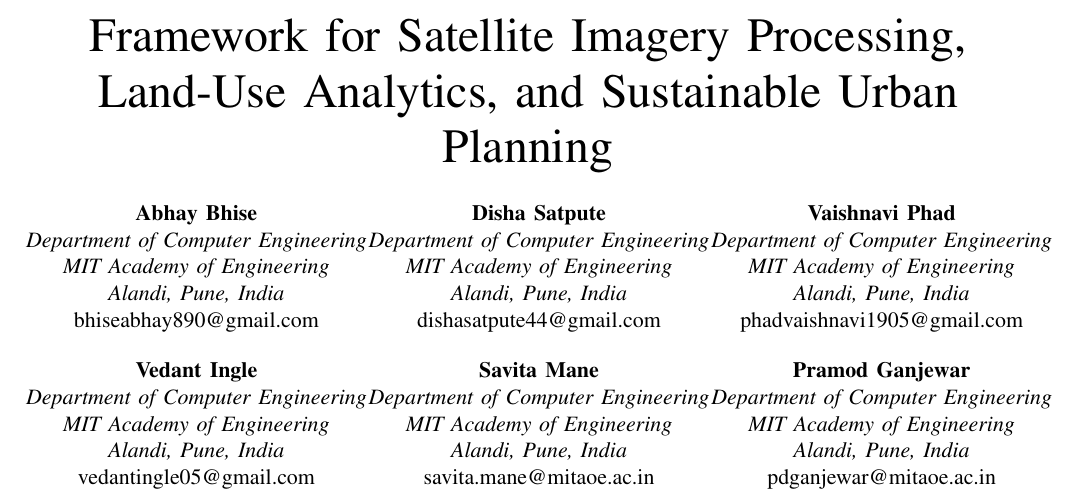
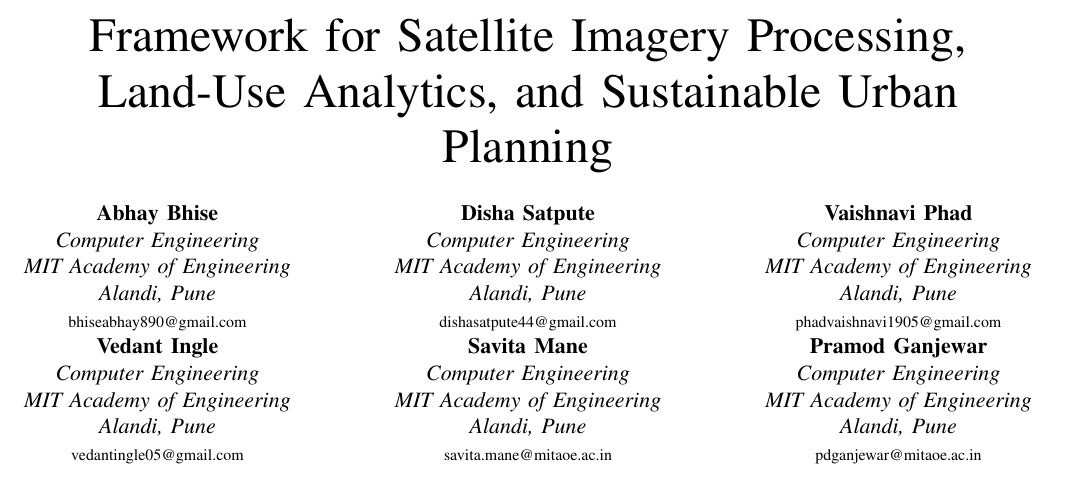
Before and after one commit to AbhayBhise/Urban-GenAI, a LaTeX paper (docs/IEEE_Conference_Paper.tex): part of page 1 of 9, cut so that both start at the same text. Compiled offline with pdfLaTeX.

Commit message:
docs: resolve author block horizontal crowding with auto-spaced tabular* layout

```diff
--- a/docs/IEEE_Conference_Paper.tex
+++ b/docs/IEEE_Conference_Paper.tex
@@ -38,17 +38,24 @@
 \thanks{This research was developed as an open-source, edge-computable framework for generative AI applications in smart city planning and spatial analysis.}
 }
 % authors: three per row, same layout as the department template
-\newcommand{\au}[2]{\begin{tabular}[t]{@{}c@{}}\textbf{#1}\\ \textit{Department of Computer Engineering}\\ \textit{MIT Academy of Engineering}\\ \textit{Alandi, Pune, India}\\ #2\end{tabular}}
+\newcommand{\au}[2]{%
+\begin{tabular}[t]{@{}c@{}}
+\textbf{#1}\\
+\textit{Computer Engineering}\\
+\textit{MIT Academy of Engineering}\\
+\textit{Alandi, Pune}\\
+\footnotesize #2
+\end{tabular}}
 
 \author{%
-\begin{tabular}{@{}*{3}{>{\centering\arraybackslash}p{0.31\textwidth}}@{}}
+\begin{tabular*}{0.98\textwidth}{@{\extracolsep{\fill}}ccc@{}}
 \au{Abhay Bhise}{bhiseabhay890@gmail.com} &
 \au{Disha Satpute}{dishasatpute44@gmail.com} &
-\au{Vaishnavi Phad}{phadvaishnavi1905@gmail.com}\\ \addlinespace[12pt]
+\au{Vaishnavi Phad}{phadvaishnavi1905@gmail.com} \\[14pt]
 \au{Vedant Ingle}{vedantingle05@gmail.com} &
 \au{Savita Mane}{savita.mane@mitaoe.ac.in} &
 \au{Pramod Ganjewar}{pdganjewar@mitaoe.ac.in}
-\end{tabular}}
+\end{tabular*}}
 
 \maketitle
 \begin{abstract}
```
